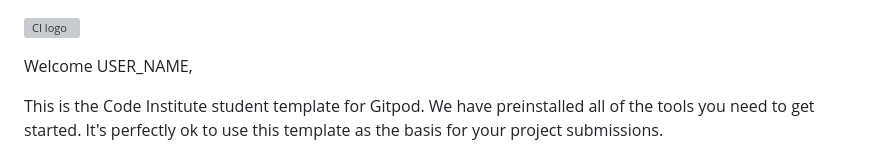
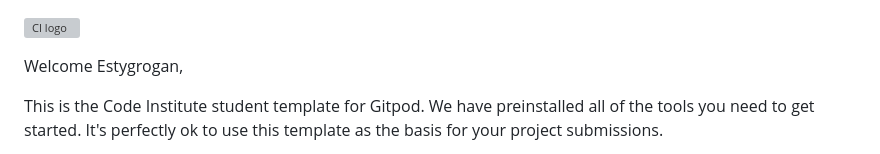
Before and after one commit to Estygrogan/cvwebsite, a Markdown page: README.md, the part around the change. Drawn GitHub-style; grey boxes are pictures that could not be loaded.

Commit message:
Initial commit

```diff
--- a/README.md
+++ b/README.md
@@ -1,6 +1,6 @@
 ![CI logo](https://codeinstitute.s3.amazonaws.com/fullstack/ci_logo_small.png)
 
-Welcome USER_NAME,
+Welcome Estygrogan,
 
 This is the Code Institute student template for Gitpod. We have preinstalled all of the tools you need to get started. It's perfectly ok to use this template as the basis for your project submissions.
 
```
